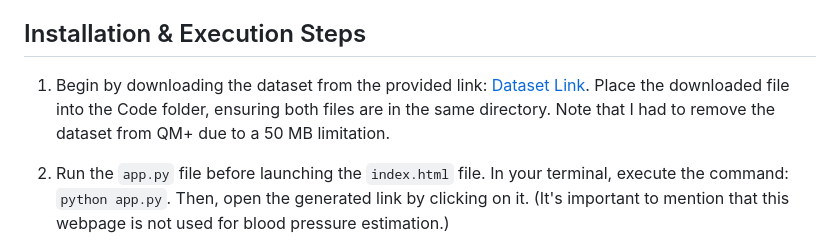
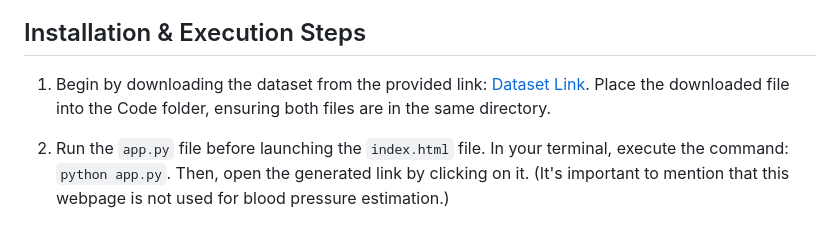
Before and after one commit to enesbasbug/Blood_Pressure_Estimation_with_Webcam_using_Deep_Learning, a Markdown page: README.md, the part around the change. GitHub-like rendering.

```diff
--- a/README.md
+++ b/README.md
@@ -24,7 +24,7 @@ This repository contains a research project for estimating blood pressure using
 - index.html : The website
 
 ## Installation & Execution Steps
-1. Begin by downloading the dataset from the provided link: [Dataset Link](https://drive.google.com/file/d/19q0Q4wqKwfp9ZWzy_PsPxItMVGXXnTcG/view). Place the downloaded file into the Code folder, ensuring both files are in the same directory. Note that I had to remove the dataset from QM+ due to a 50 MB limitation.
+1. Begin by downloading the dataset from the provided link: [Dataset Link](https://drive.google.com/file/d/19q0Q4wqKwfp9ZWzy_PsPxItMVGXXnTcG/view). Place the downloaded file into the Code folder, ensuring both files are in the same directory.
 
 2. Run the `app.py` file before launching the `index.html` file. In your terminal, execute the command: `python app.py`. Then, open the generated link by clicking on it. (It's important to mention that this webpage is not used for blood pressure estimation.)
 
```
